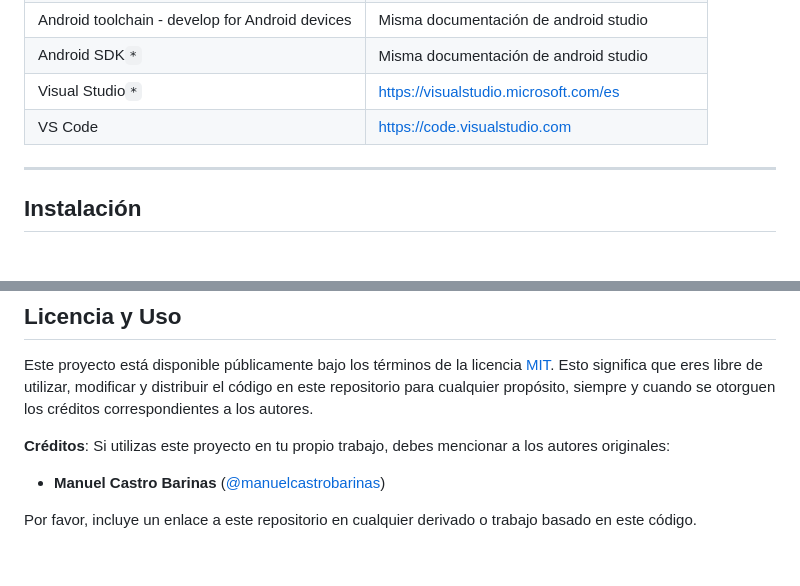
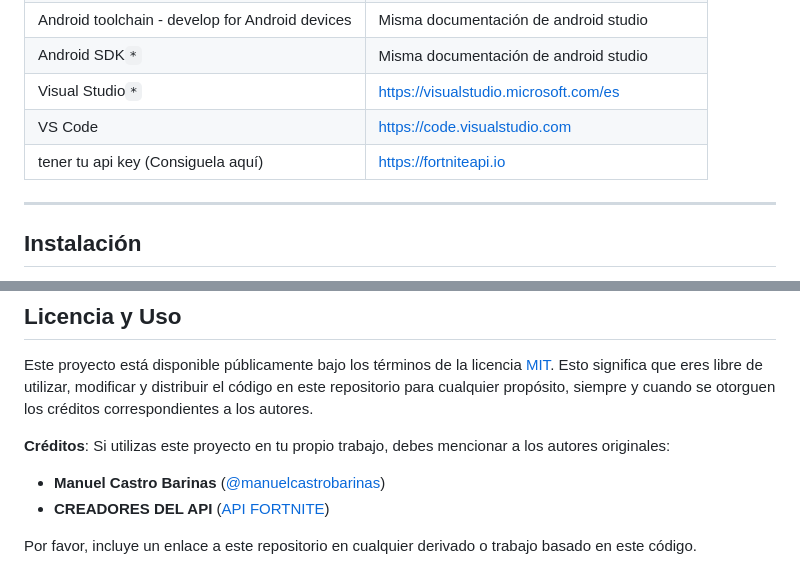
Before and after one commit to manuelcastrobarinas/fortnite-app, a Markdown page: README.md, 2 parts joined by grey strips. Rendered like a GitHub page.

```diff
--- a/README.md
+++ b/README.md
@@ -36,6 +36,7 @@ Para poder ejecutar el proyecto es necesario tener instalados ciertos requisitos
 | Android SDK`*` | Misma documentación de android studio |
 | Visual Studio`*` | https://visualstudio.microsoft.com/es |
 | VS Code | https://code.visualstudio.com |
+| tener tu api key (Consiguela aquí)| https://fortniteapi.io |
 ---
 
 
@@ -127,5 +128,6 @@ Este proyecto está disponible públicamente bajo los términos de la licencia [
 **Créditos**: Si utilizas este proyecto en tu propio trabajo, debes mencionar a los autores originales:
 
 - **Manuel Castro Barinas** ([@manuelcastrobarinas](https://github.com/manuelcastrobarinas))
+- **CREADORES DEL API** ([API FORTNITE](https://fortniteapi.io))
 
 Por favor, incluye un enlace a este repositorio en cualquier derivado o trabajo basado en este código.
```
